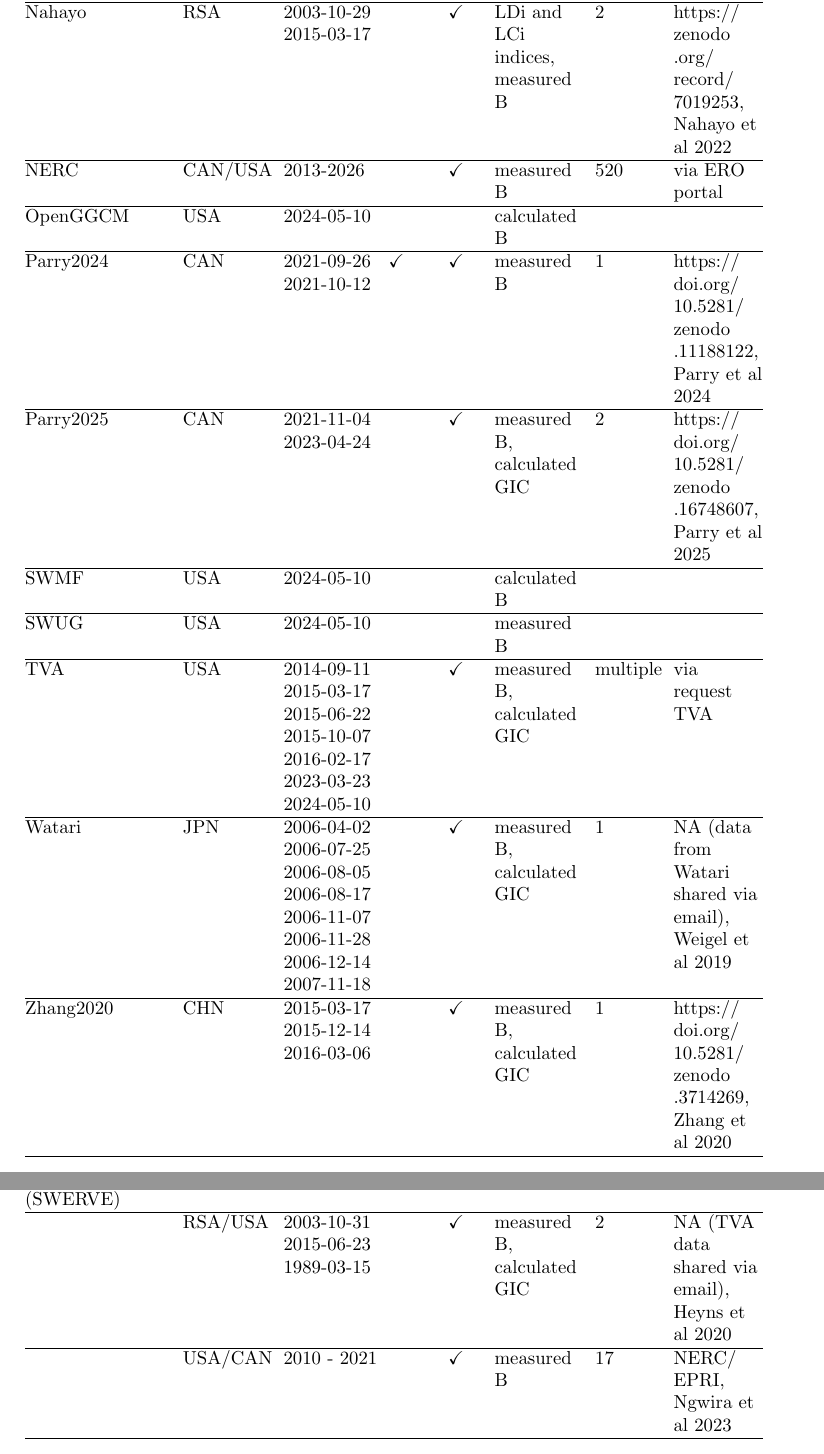
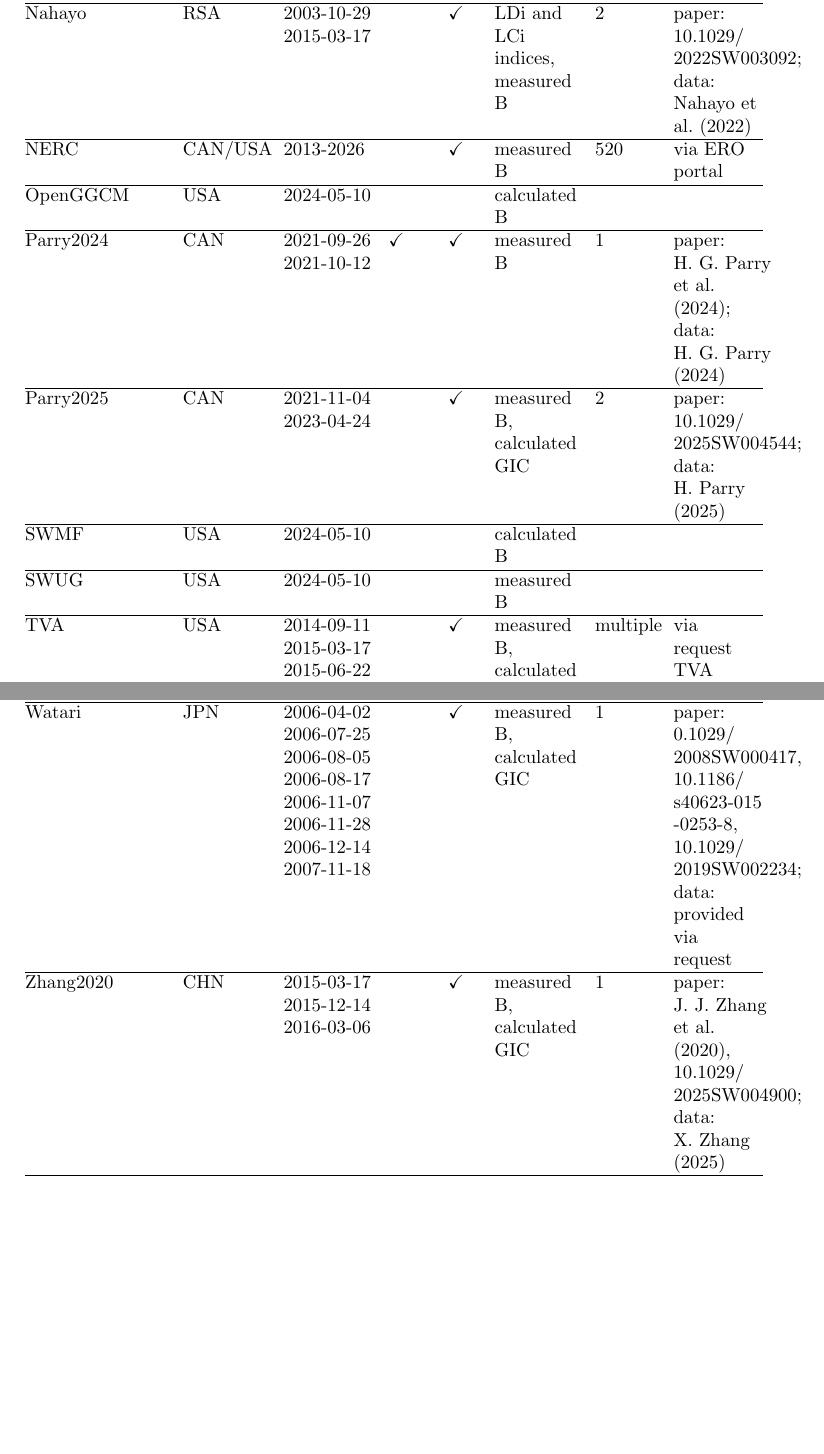
Before and after one commit to lucywilkerson/SWERVE_data_paper, a LaTeX document (main.tex, which reads table1.tex): two parts of pages 9 and 10 of 27, joined at a grey line, cut so that both start at the same text, the shorter picture padded with empty space. Compiled offline with pdfLaTeX.

Commit message:
Update table1.tex

```diff
--- a/table1.tex
+++ b/table1.tex
@@ -40 +40,2 @@
 \hline
+Marsal2025 & ESP & \begin{tabular}[t]{@{}l@{}}2021-05-12\\ 2021-11-03\\ 2022-07-23\\ 2023-04-23\\ 2023-05-09\\ 2023-09-24\\ 2024-03-24\\ 2024-04-19\\ 2024-05-10\\ 2024-05-16\\ 2024-06-07\\ 2024-06-28\\ 2024-08-12\\ 2024-08-17\end{tabular} & $\checkmark$ &  & measured B,\newline calculated GIC & 7 & paper: \url{10.1029/2024SW004180};\newline data: \citeA{Marsal2025data} \\
@@ -42,13 +42,13 @@
 \hline
-Nahayo & RSA & \begin{tabular}[t]{@{}l@{}}2003-10-29\\ 2015-03-17\end{tabular} &  & $\checkmark$ & LDi and LCi indices,\newline measured B & 2 & \url{https://zenodo.org/record/7019253},\newline Nahayo et al 2022 \\
+Nahayo & RSA & \begin{tabular}[t]{@{}l@{}}2003-10-29\\ 2015-03-17\end{tabular} &  & $\checkmark$ & LDi and LCi indices,\newline measured B & 2 & paper: \url{10.1029/2022SW003092};\newline data: \citeA{Nahayo2022data} \\
 \hline
 NERC & CAN/USA & 2013-2026 &  & $\checkmark$ & measured B & 520 & via ERO portal \\
 \hline
 OpenGGCM & USA & 2024-05-10 &  &  & calculated B &  &  \\
 \hline
-Parry2024 & CAN & \begin{tabular}[t]{@{}l@{}}2021-09-26\\ 2021-10-12\end{tabular} & $\checkmark$ & $\checkmark$ & measured B & 1 & \url{https://doi.org/10.5281/zenodo.11188122},\newline Parry et al 2024 \\
+Parry2024 & CAN & \begin{tabular}[t]{@{}l@{}}2021-09-26\\ 2021-10-12\end{tabular} & $\checkmark$ & $\checkmark$ & measured B & 1 & paper: \citeA{Parry2024};\newline data: \citeA{Parry2024data} \\
 \hline
-Parry2025 & CAN & \begin{tabular}[t]{@{}l@{}}2021-11-04\\ 2023-04-24\end{tabular} &  & $\checkmark$ & measured B,\newline calculated GIC & 2 & \url{https://doi.org/10.5281/zenodo.16748607},\newline Parry et al 2025 \\
+Parry2025 & CAN & \begin{tabular}[t]{@{}l@{}}2021-11-04\\ 2023-04-24\end{tabular} &  & $\checkmark$ & measured B,\newline calculated GIC & 2 & paper: \url{10.1029/2025SW004544};\newline data: \citeA{Parry2025data} \\
 \hline
 SWMF & USA & 2024-05-10 &  &  & calculated B &  &  \\
 \hline
@@ -56,12 +56,8 @@
 \hline
 TVA & USA & \begin{tabular}[t]{@{}l@{}}2014-09-11\\ 2015-03-17\\ 2015-06-22\\ 2015-10-07\\ 2016-02-17\\ 2023-03-23\\ 2024-05-10\end{tabular} &  & $\checkmark$ & measured B,\newline calculated GIC & multiple & via request TVA \\
 \hline
-Watari & JPN & \begin{tabular}[t]{@{}l@{}}2006-04-02\\ 2006-07-25\\ 2006-08-05\\ 2006-08-17\\ 2006-11-07\\ 2006-11-28\\ 2006-12-14\\ 2007-11-18\end{tabular} &  & $\checkmark$ & measured B,\newline calculated GIC & 1 & NA (data from Watari shared via email),\newline Weigel et al 2019 \\
+Watari & JPN & \begin{tabular}[t]{@{}l@{}}2006-04-02\\ 2006-07-25\\ 2006-08-05\\ 2006-08-17\\ 2006-11-07\\ 2006-11-28\\ 2006-12-14\\ 2007-11-18\end{tabular} &  & $\checkmark$ & measured B,\newline calculated GIC & 1 & paper: 0.1029/\allowbreak 2008SW000417,\newline \url{10.1186/s40623-015-0253-8},\newline \url{10.1029/2019SW002234};\newline data: provided via request \\
 \hline
-Zhang2020 & CHN & \begin{tabular}[t]{@{}l@{}}2015-03-17\\ 2015-12-14\\ 2016-03-06\end{tabular} &  & $\checkmark$ & measured B,\newline calculated GIC & 1 & \url{https://doi.org/10.5281/zenodo.3714269},\newline Zhang et al 2020 \\
-\hline
- & RSA/USA & \begin{tabular}[t]{@{}l@{}}2003-10-31\\ 2015-06-23\\ 1989-03-15\end{tabular} &  & $\checkmark$ & measured B,\newline calculated GIC & 2 & NA (TVA data shared via email),\newline Heyns et al 2020 \\
-\hline
- & USA/CAN & 2010 - 2021 &  & $\checkmark$ & measured B & 17 & NERC/\allowbreak EPRI,\newline Ngwira et al 2023 \\
+Zhang2020 & CHN & \begin{tabular}[t]{@{}l@{}}2015-03-17\\ 2015-12-14\\ 2016-03-06\end{tabular} &  & $\checkmark$ & measured B,\newline calculated GIC & 1 & paper: \citeA{Zhang2020},\newline \url{10.1029/2025SW004900};\newline data: \citeA{Zhang2020data} \\
 \end{longtable}
 \endgroup
```
Also changed, not shown: table1.tex (3 more changed lines).
